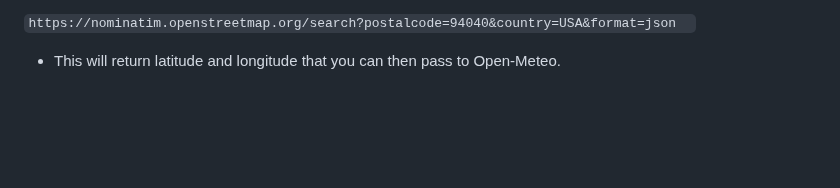
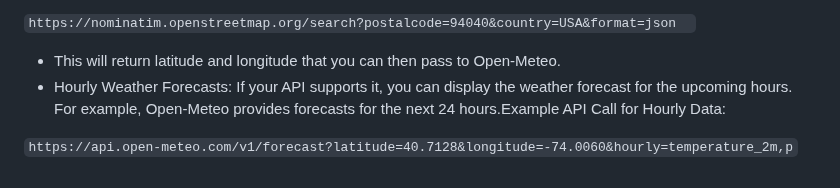
Before and after one commit to kostelal0688/sep11-freedom-project, a Markdown page: tool/learning-log.md, the part around the change. Drawn GitHub-style; blank space fills up the shorter version.

```diff
--- a/tool/learning-log.md
+++ b/tool/learning-log.md
@@ -72,6 +72,9 @@
  `
 
  *  This will return latitude and longitude that you can then pass to Open-Meteo.
+ *  Hourly Weather Forecasts: If your API supports it, you can display the weather forecast for the upcoming hours. For example, Open-Meteo provides forecasts for the next 24 hours.Example API Call for Hourly Data:
+
+`https://api.open-meteo.com/v1/forecast?latitude=40.7128&longitude=-74.0060&hourly=temperature_2m,p`
 
 
 
```
